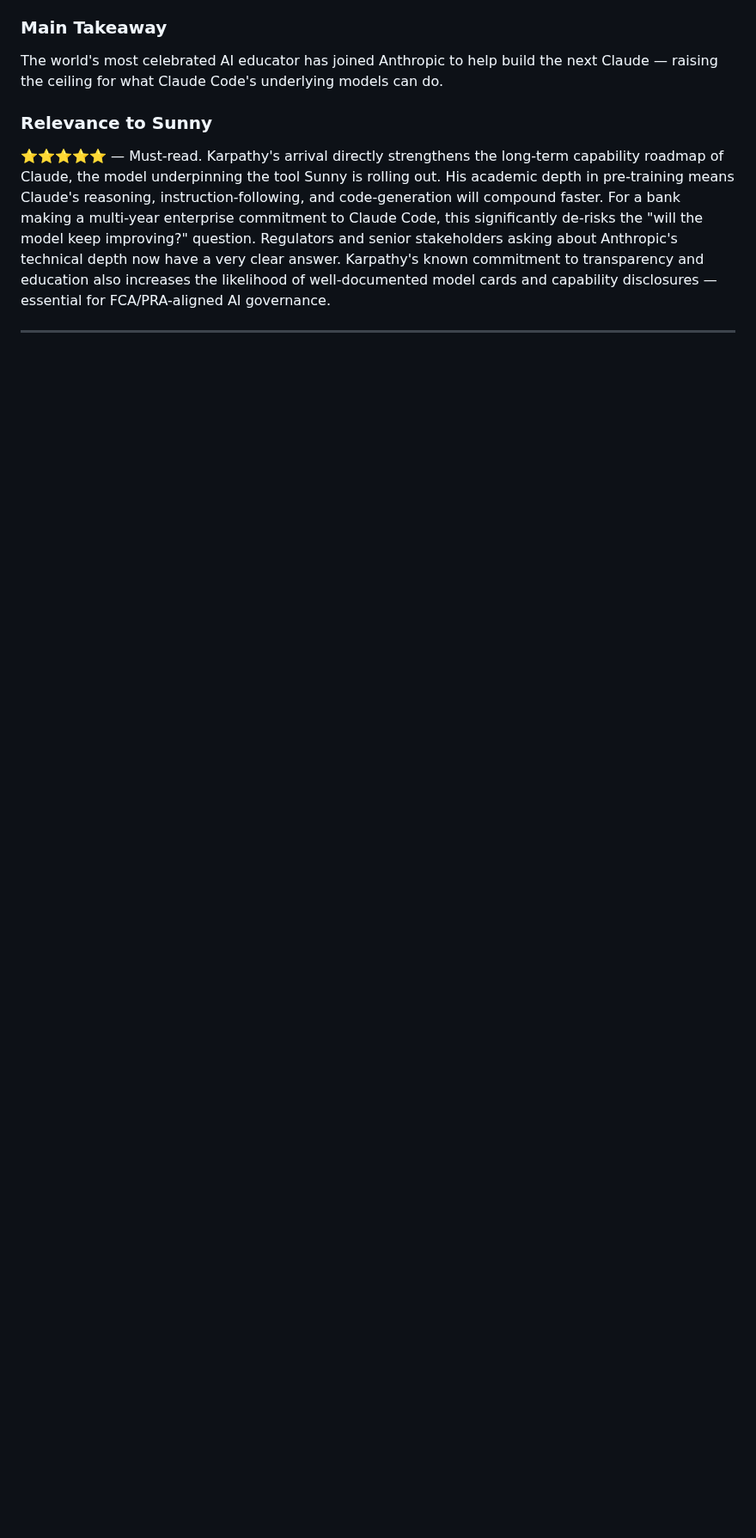
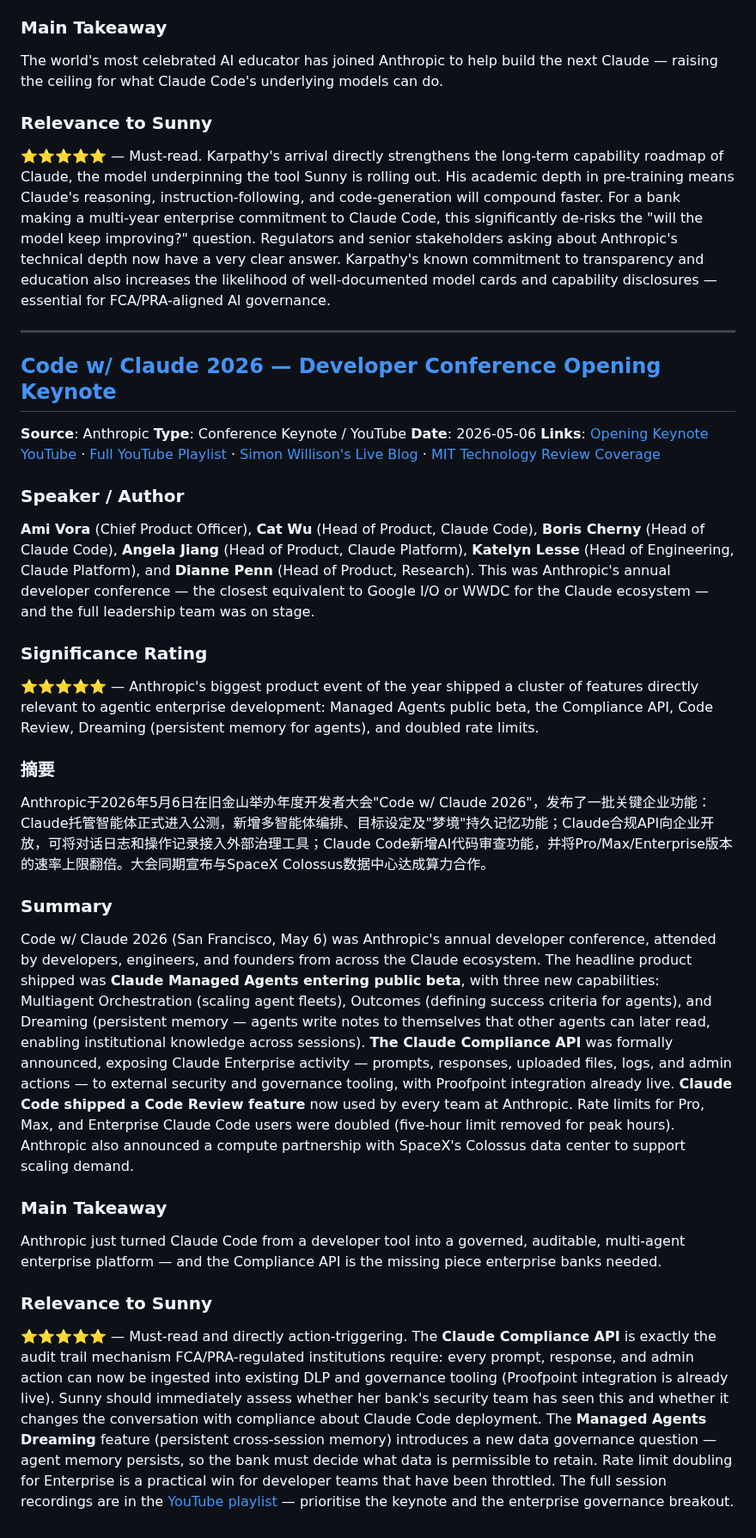
Before and after one commit to Sunnylittlehand/ClaudeCode, a Markdown page: anthropic-research/sessions-2026-05-26.md, the part around the change. Shown at 86% size. Drawn GitHub-style; blank space fills up the shorter version.

Commit message:
Add item: Code w/ Claude 2026 Developer Conference to report 2026-05-26

```diff
--- a/anthropic-research/sessions-2026-05-26.md
+++ b/anthropic-research/sessions-2026-05-26.md
@@ -33,3 +33,27 @@ The world's most celebrated AI educator has joined Anthropic to help build the n
 ⭐⭐⭐⭐⭐ — Must-read. Karpathy's arrival directly strengthens the long-term capability roadmap of Claude, the model underpinning the tool Sunny is rolling out. His academic depth in pre-training means Claude's reasoning, instruction-following, and code-generation will compound faster. For a bank making a multi-year enterprise commitment to Claude Code, this significantly de-risks the "will the model keep improving?" question. Regulators and senior stakeholders asking about Anthropic's technical depth now have a very clear answer. Karpathy's known commitment to transparency and education also increases the likelihood of well-documented model cards and capability disclosures — essential for FCA/PRA-aligned AI governance.
 
 ---
+
+## [Code w/ Claude 2026 — Developer Conference Opening Keynote](https://claude.com/code-with-claude/session/sf-opening-keynote)
+**Source**: Anthropic
+**Type**: Conference Keynote / YouTube
+**Date**: 2026-05-06
+**Links**: [Opening Keynote YouTube](https://www.youtube.com/watch?v=wjvESxKgqaQ) · [Full YouTube Playlist](https://www.youtube.com/playlist?list=PLf2m23nhTg1P5BsOHUOXyQz5RhfUSSVUi) · [Simon Willison's Live Blog](https://simonwillison.net/2026/May/6/code-w-claude-2026/) · [MIT Technology Review Coverage](https://www.technologyreview.com/2026/05/21/1137735/anthropics-code-with-claude-showed-off-codings-future-whether-you-like-it-or-not/)
+
+### Speaker / Author
+**Ami Vora** (Chief Product Officer), **Cat Wu** (Head of Product, Claude Code), **Boris Cherny** (Head of Claude Code), **Angela Jiang** (Head of Product, Claude Platform), **Katelyn Lesse** (Head of Engineering, Claude Platform), and **Dianne Penn** (Head of Product, Research). This was Anthropic's annual developer conference — the closest equivalent to Google I/O or WWDC for the Claude ecosystem — and the full leadership team was on stage.
+
+### Significance Rating
+⭐⭐⭐⭐⭐ — Anthropic's biggest product event of the year shipped a cluster of features directly relevant to agentic enterprise development: Managed Agents public beta, the Compliance API, Code Review, Dreaming (persistent memory for agents), and doubled rate limits.
+
+### 摘要
+Anthropic于2026年5月6日在旧金山举办年度开发者大会"Code w/ Claude 2026"，发布了一批关键企业功能：Claude托管智能体正式进入公测，新增多智能体编排、目标设定及"梦境"持久记忆功能；Claude合规API向企业开放，可将对话日志和操作记录接入外部治理工具；Claude Code新增AI代码审查功能，并将Pro/Max/Enterprise版本的速率上限翻倍。大会同期宣布与SpaceX Colossus数据中心达成算力合作。
+
+### Summary
+Code w/ Claude 2026 (San Francisco, May 6) was Anthropic's annual developer conference, attended by developers, engineers, and founders from across the Claude ecosystem. The headline product shipped was **Claude Managed Agents entering public beta**, with three new capabilities: Multiagent Orchestration (scaling agent fleets), Outcomes (defining success criteria for agents), and Dreaming (persistent memory — agents write notes to themselves that other agents can later read, enabling institutional knowledge across sessions). **The Claude Compliance API** was formally announced, exposing Claude Enterprise activity — prompts, responses, uploaded files, logs, and admin actions — to external security and governance tooling, with Proofpoint integration already live. **Claude Code shipped a Code Review feature** now used by every team at Anthropic. Rate limits for Pro, Max, and Enterprise Claude Code users were doubled (five-hour limit removed for peak hours). Anthropic also announced a compute partnership with SpaceX's Colossus data center to support scaling demand.
+
+### Main Takeaway
+Anthropic just turned Claude Code from a developer tool into a governed, auditable, multi-agent enterprise platform — and the Compliance API is the missing piece enterprise banks needed.
+
+### Relevance to Sunny
+⭐⭐⭐⭐⭐ — Must-read and directly action-triggering. The **Claude Compliance API** is exactly the audit trail mechanism FCA/PRA-regulated institutions require: every prompt, response, and admin action can now be ingested into existing DLP and governance tooling (Proofpoint integration is already live). Sunny should immediately assess whether her bank's security team has seen this and whether it changes the conversation with compliance about Claude Code deployment. The **Managed Agents Dreaming** feature (persistent cross-session memory) introduces a new data governance question — agent memory persists, so the bank must decide what data is permissible to retain. Rate limit doubling for Enterprise is a practical win for developer teams that have been throttled. The full session recordings are in the [YouTube playlist](https://www.youtube.com/playlist?list=PLf2m23nhTg1P5BsOHUOXyQz5RhfUSSVUi) — prioritise the keynote and the enterprise governance breakout.
```
